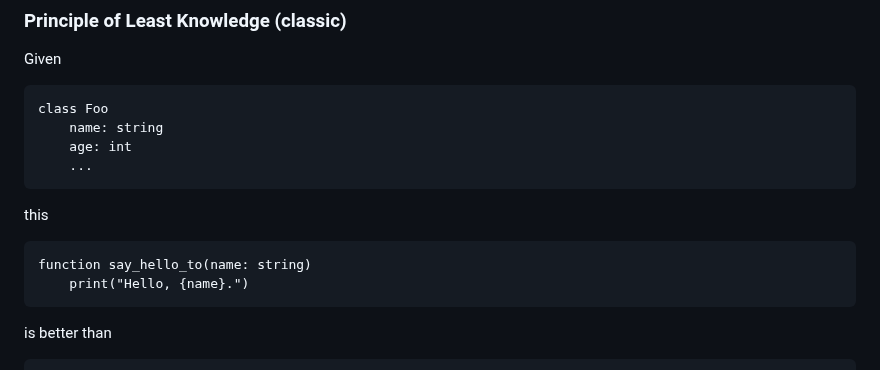
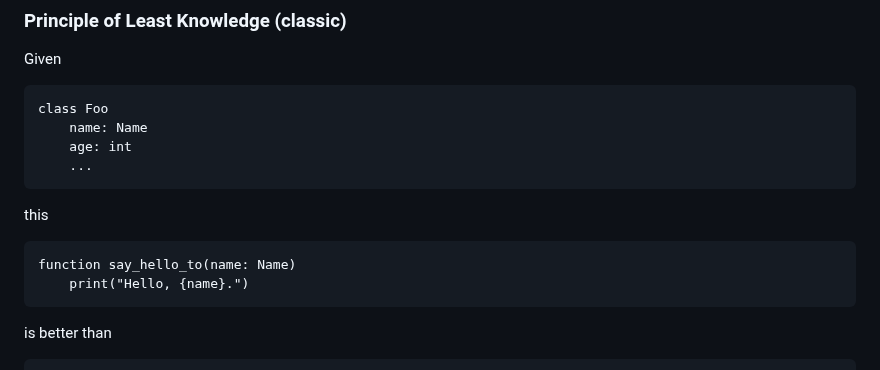
Before and after one commit to Dobiasd/articles, a Markdown page: the_expressive_power_of_constraints.md, the part around the change. Rendered like a GitHub page.

Commit message:
Use a Name object instead of a plain string in function say_hello_to

````diff
--- a/the_expressive_power_of_constraints.md
+++ b/the_expressive_power_of_constraints.md
@@ -45,7 +45,7 @@ Given
 
 ```
 class Foo
-    name: string
+    name: Name
     age: int
     ...
 ```
@@ -53,7 +53,7 @@ class Foo
 this
 
 ```
-function say_hello_to(name: string)
+function say_hello_to(name: Name)
     print("Hello, {name}.")
 ```
 
````
